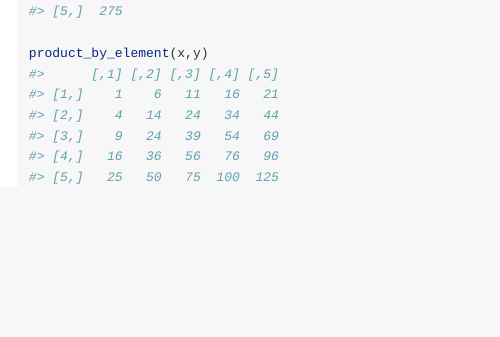
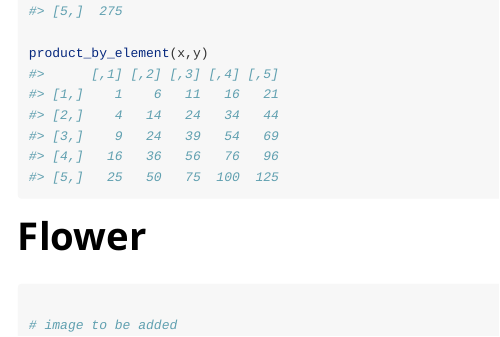
Before and after one commit to alexey-larionov/tp2, an R Markdown document (vignettes/tp2-vignette.Rmd): the page in a window 1100 px wide, from 870 px down. Rendered offline with R 4.5, knitr and Pandoc, with nearby package versions.

Commit message:
Updeted vignette

````diff
--- a/vignettes/tp2-vignette.Rmd
+++ b/vignettes/tp2-vignette.Rmd
@@ -46,3 +45,11 @@ dot_product(y,x)
 product_by_element(x,y)
 
 ```
+
+# Flower
+
+```{r}
+
+# image to be added
+
+```
````
Also changed, not shown: README.md, inst/flower.png (renamed from img/flower.png), vignettes/tp2-vignette.Rmd (1 more changed lines).
